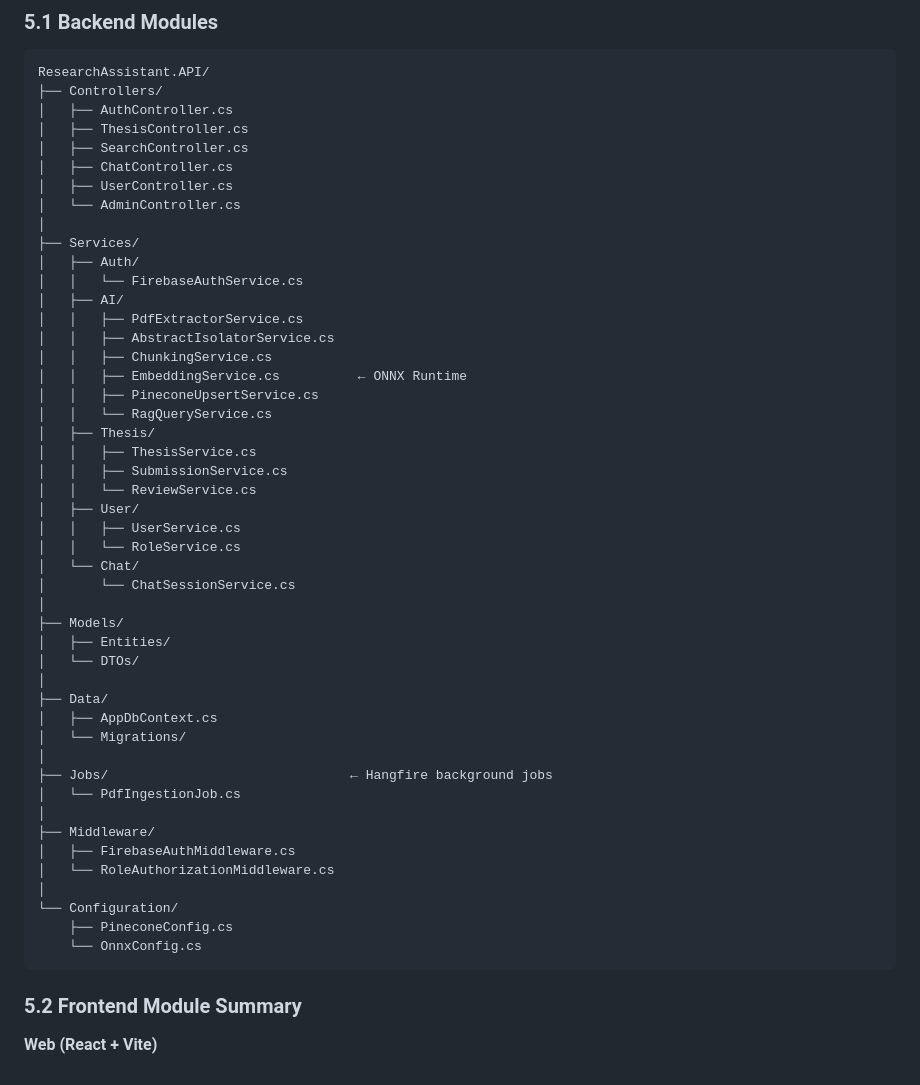
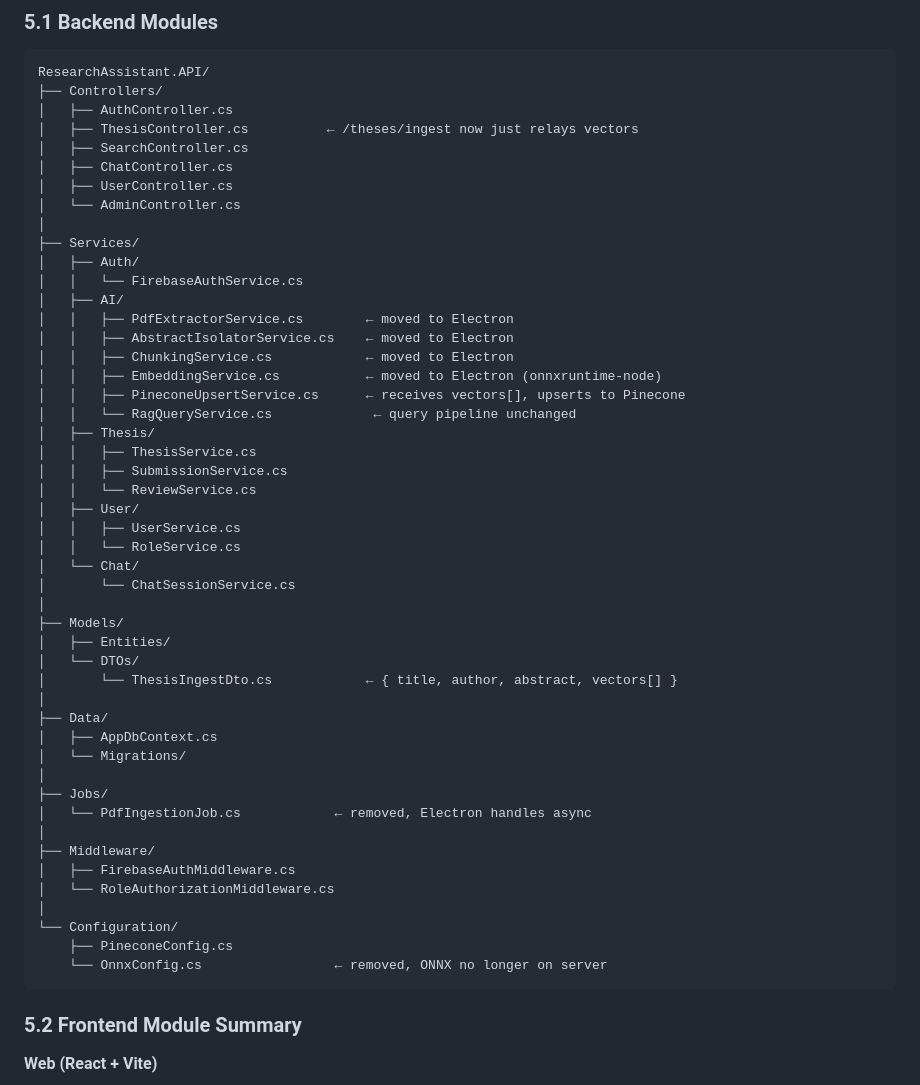
Before and after one commit to Capstone-Collaboration-Group/MonteAI, a Markdown page: docs/PROJECT_ARCHITECTURE.md, the part around one of its changes. Drawn GitHub-style.

Commit message:
docs: properly formatted elements

````diff
--- a/docs/PROJECT_ARCHITECTURE.md
+++ b/docs/PROJECT_ARCHITECTURE.md
@@ -236,7 +236,7 @@ PDF Upload
 ResearchAssistant.API/
 ├── Controllers/
 │   ├── AuthController.cs
-│   ├── ThesisController.cs
+│   ├── ThesisController.cs          ← /theses/ingest now just relays vectors
 │   ├── SearchController.cs
 │   ├── ChatController.cs
 │   ├── UserController.cs
@@ -246,12 +246,12 @@ ResearchAssistant.API/
 │   ├── Auth/
 │   │   └── FirebaseAuthService.cs
 │   ├── AI/
-│   │   ├── PdfExtractorService.cs
-│   │   ├── AbstractIsolatorService.cs
-│   │   ├── ChunkingService.cs
-│   │   ├── EmbeddingService.cs          ← ONNX Runtime
-│   │   ├── PineconeUpsertService.cs
-│   │   └── RagQueryService.cs
+│   │   ├── PdfExtractorService.cs        ← moved to Electron
+│   │   ├── AbstractIsolatorService.cs    ← moved to Electron
+│   │   ├── ChunkingService.cs            ← moved to Electron
+│   │   ├── EmbeddingService.cs           ← moved to Electron (onnxruntime-node)
+│   │   ├── PineconeUpsertService.cs      ← receives vectors[], upserts to Pinecone
+│   │   └── RagQueryService.cs             ← query pipeline unchanged
 │   ├── Thesis/
 │   │   ├── ThesisService.cs
 │   │   ├── SubmissionService.cs
@@ -265,13 +265,14 @@ ResearchAssistant.API/
 ├── Models/
 │   ├── Entities/
 │   └── DTOs/
+│       └── ThesisIngestDto.cs            ← { title, author, abstract, vectors[] }
 │
 ├── Data/
 │   ├── AppDbContext.cs
 │   └── Migrations/
 │
-├── Jobs/                               ← Hangfire background jobs
-│   └── PdfIngestionJob.cs
+├── Jobs/
+│   └── PdfIngestionJob.cs            ← removed, Electron handles async
 │
 ├── Middleware/
 │   ├── FirebaseAuthMiddleware.cs
@@ -279,7 +280,7 @@ ResearchAssistant.API/
 │
 └── Configuration/
     ├── PineconeConfig.cs
-    └── OnnxConfig.cs
+    └── OnnxConfig.cs                 ← removed, ONNX no longer on server
 ```
 
 ### 5.2 Frontend Module Summary
````
Also changed, not shown: other parts of docs/PROJECT_ARCHITECTURE.md (+8 -8 lines).
